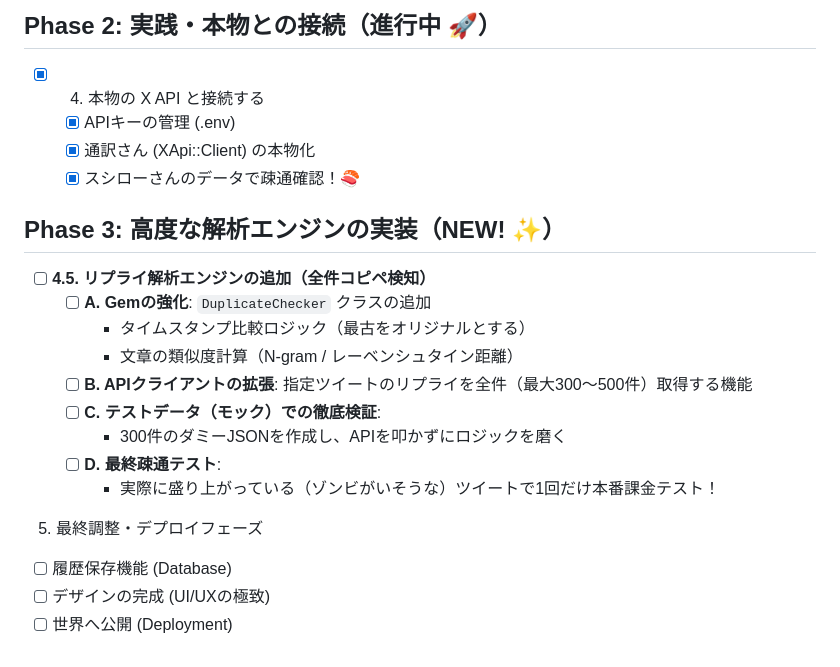
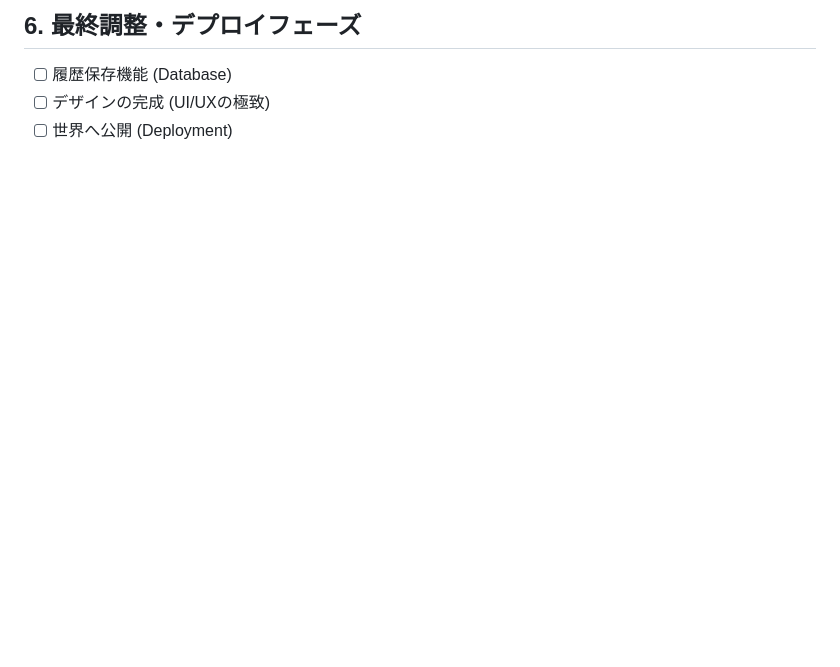
Before and after one commit to d-shiba-inu/impression_zombie_cleaner, a Markdown page: docs/roadmap.md, the part around one of its changes. Rendered like a GitHub page; blank space fills up the shorter version.

```diff
--- a/docs/roadmap.md
+++ b/docs/roadmap.md
@@ -40,22 +57,5 @@ STEP 3：API連携を「おまけ」として検討する
 
-  ## Phase 2: 実践・本物との接続（進行中 🚀）
-  * [x] 4. 本物の X API と接続する
-    * [x] APIキーの管理 (.env)
-    * [x] 通訳さん (XApi::Client) の本物化
-    * [x] スシローさんのデータで疎通確認！🍣
-
-  ## Phase 3: 高度な解析エンジンの実装（NEW! ✨）
-  * [ ] **4.5. リプライ解析エンジンの追加（全件コピペ検知）**
-    * [ ] **A. Gemの強化**: `DuplicateChecker` クラスの追加
-      * タイムスタンプ比較ロジック（最古をオリジナルとする）
-      * 文章の類似度計算（N-gram / レーベンシュタイン距離）
-    * [ ] **B. APIクライアントの拡張**: 指定ツイートのリプライを全件（最大300〜500件）取得する機能
-    * [ ] **C. テストデータ（モック）での徹底検証**:
-      * 300件のダミーJSONを作成し、APIを叩かずにロジックを磨く
-    * [ ] **D. 最終疎通テスト**:
-      * 実際に盛り上がっている（ゾンビがいそうな）ツイートで1回だけ本番課金テスト！
-
-5. 最終調整・デプロイフェーズ
-  * [ ] 履歴保存機能 (Database)
-  * [ ] デザインの完成 (UI/UXの極致)
-  * [ ] 世界へ公開 (Deployment)
+## 6. 最終調整・デプロイフェーズ
+- [ ] 履歴保存機能 (Database)
+- [ ] デザインの完成 (UI/UXの極致)
+- [ ] 世界へ公開 (Deployment)
```
Also changed, not shown: other parts of docs/roadmap.md (+44 -27 lines).
